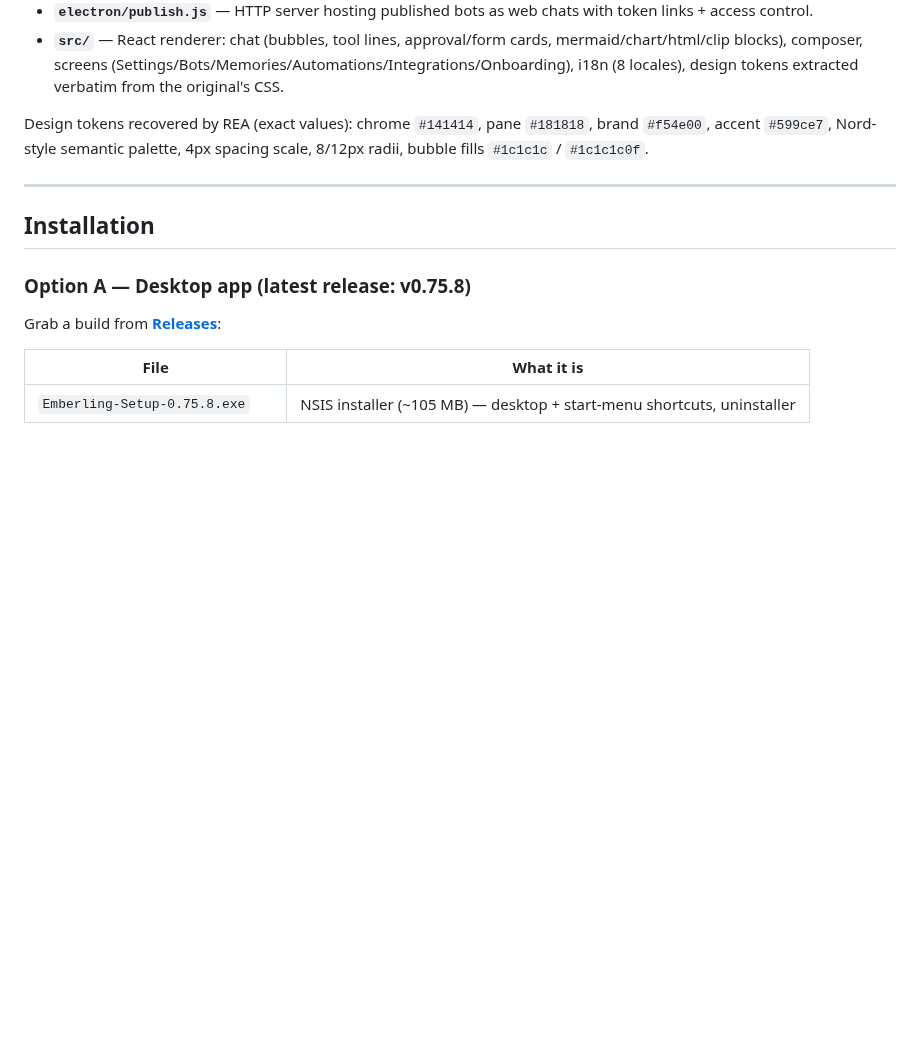
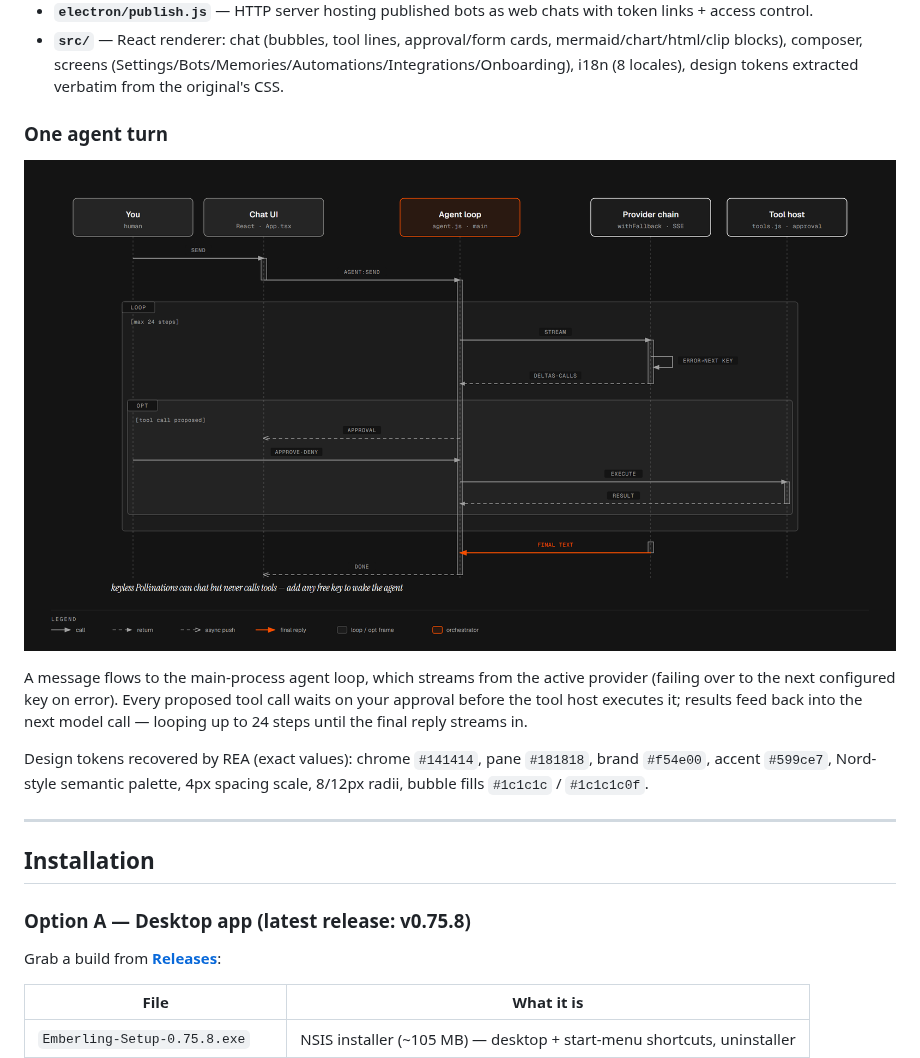
Before and after one commit to PiyushAnand2006/EmberLing, a Markdown page: README.md, the part around one of its changes. Rendered like a GitHub page; pictures changed too: docs/diagram-agent-turn.png (added); blank space fills up the shorter version.

Commit message:
docs: add architecture and agent-turn diagrams to README

```diff
--- a/README.md
+++ b/README.md
@@ -65,6 +69,12 @@ The **desktop mark**: an always-on-top draggable orb (click to open, drop files
 - **`electron/mcp.js`** — real MCP stdio JSON-RPC client (initialize → tools/list → tools/call).
 - **`electron/publish.js`** — HTTP server hosting published bots as web chats with token links + access control.
 - **`src/`** — React renderer: chat (bubbles, tool lines, approval/form cards, mermaid/chart/html/clip blocks), composer, screens (Settings/Bots/Memories/Automations/Integrations/Onboarding), i18n (8 locales), design tokens extracted verbatim from the original's CSS.
+
+### One agent turn
+
+![One agent turn, end to end](docs/diagram-agent-turn.png)
+
+A message flows to the main-process agent loop, which streams from the active provider (failing over to the next configured key on error). Every proposed tool call waits on your approval before the tool host executes it; results feed back into the next model call — looping up to 24 steps until the final reply streams in.
 
 Design tokens recovered by REA (exact values): chrome `#141414`, pane `#181818`, brand `#f54e00`, accent `#599ce7`, Nord-style semantic palette, 4px spacing scale, 8/12px radii, bubble fills `#1c1c1c` / `#1c1c1c0f`.
 
```
Also changed, not shown: other parts of README.md (+4 -0 lines), docs/diagram-architecture.png (added).
